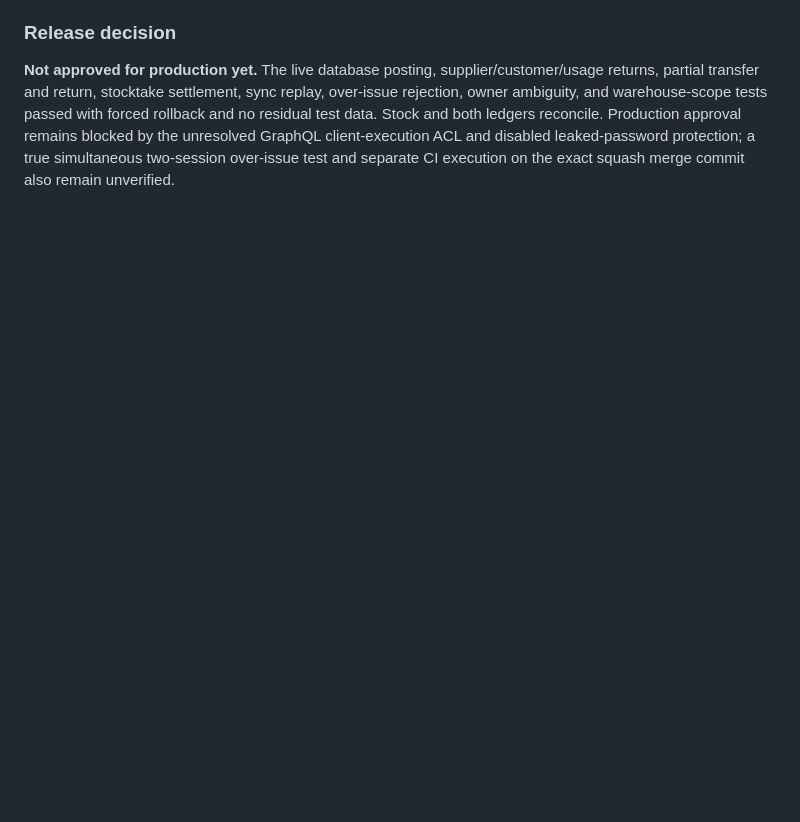
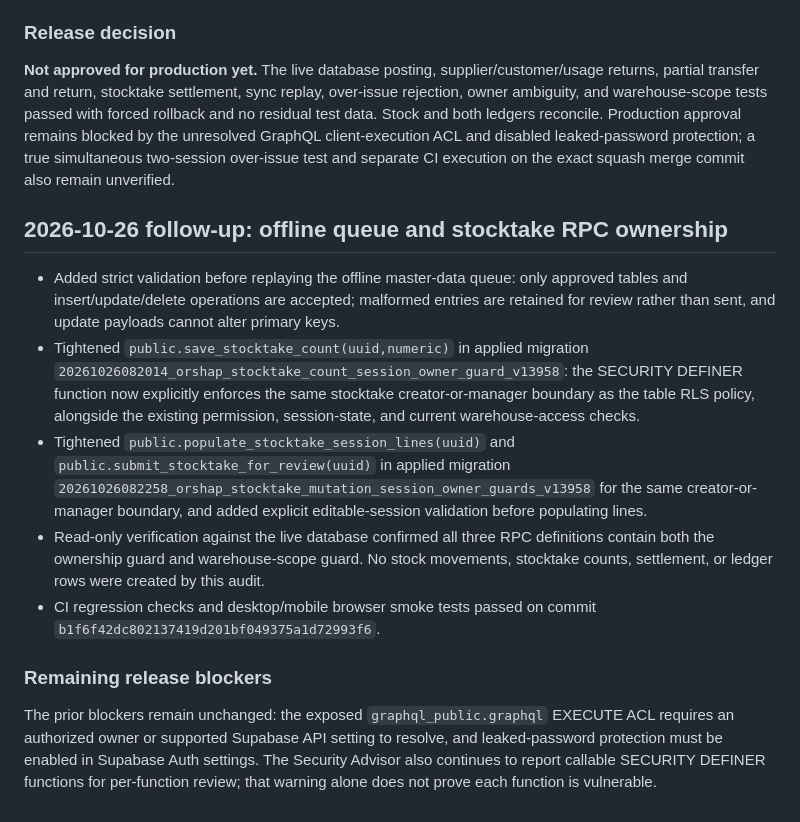
Before and after one commit to wareflow2000-commits/OW, a Markdown page: SECURITY_REVIEW_V13958.md, the part around the change. GitHub-like rendering; blank space fills up the shorter version.

Commit message:
docs(security): record stocktake RPC ownership hardening

```diff
--- a/SECURITY_REVIEW_V13958.md
+++ b/SECURITY_REVIEW_V13958.md
@@ -88,3 +88,15 @@ These were executed against the connected Supabase database inside explicit tran
 
 ### Release decision
 **Not approved for production yet.** The live database posting, supplier/customer/usage returns, partial transfer and return, stocktake settlement, sync replay, over-issue rejection, owner ambiguity, and warehouse-scope tests passed with forced rollback and no residual test data. Stock and both ledgers reconcile. Production approval remains blocked by the unresolved GraphQL client-execution ACL and disabled leaked-password protection; a true simultaneous two-session over-issue test and separate CI execution on the exact squash merge commit also remain unverified.
+
+## 2026-10-26 follow-up: offline queue and stocktake RPC ownership
+
+- Added strict validation before replaying the offline master-data queue: only approved tables and insert/update/delete operations are accepted; malformed entries are retained for review rather than sent, and update payloads cannot alter primary keys.
+- Tightened `public.save_stocktake_count(uuid,numeric)` in applied migration `20261026082014_orshap_stocktake_count_session_owner_guard_v13958`: the SECURITY DEFINER function now explicitly enforces the same stocktake creator-or-manager boundary as the table RLS policy, alongside the existing permission, session-state, and current warehouse-access checks.
+- Tightened `public.populate_stocktake_session_lines(uuid)` and `public.submit_stocktake_for_review(uuid)` in applied migration `20261026082258_orshap_stocktake_mutation_session_owner_guards_v13958` for the same creator-or-manager boundary, and added explicit editable-session validation before populating lines.
+- Read-only verification against the live database confirmed all three RPC definitions contain both the ownership guard and warehouse-scope guard. No stock movements, stocktake counts, settlement, or ledger rows were created by this audit.
+- CI regression checks and desktop/mobile browser smoke tests passed on commit `b1f6f42dc802137419d201bf049375a1d72993f6`.
+
+### Remaining release blockers
+
+The prior blockers remain unchanged: the exposed `graphql_public.graphql` EXECUTE ACL requires an authorized owner or supported Supabase API setting to resolve, and leaked-password protection must be enabled in Supabase Auth settings. The Security Advisor also continues to report callable SECURITY DEFINER functions for per-function review; that warning alone does not prove each function is vulnerable.
```
